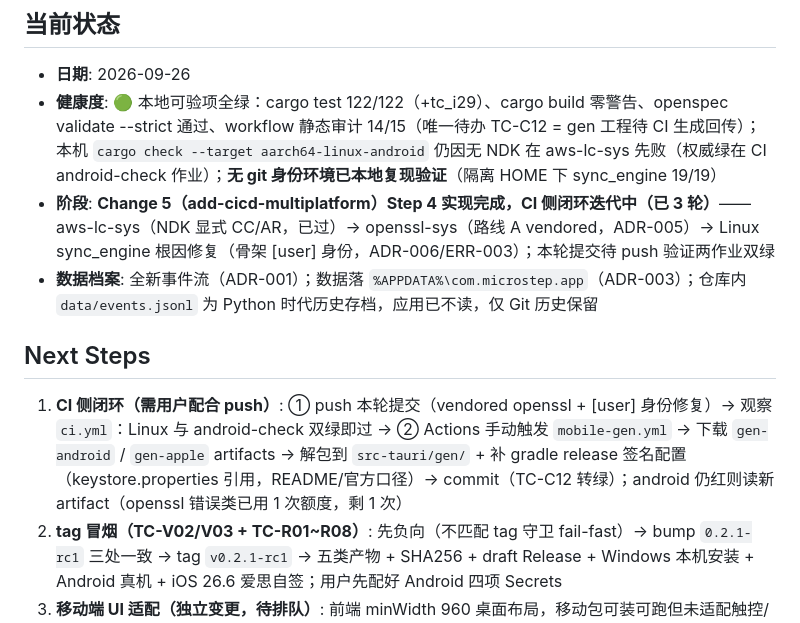
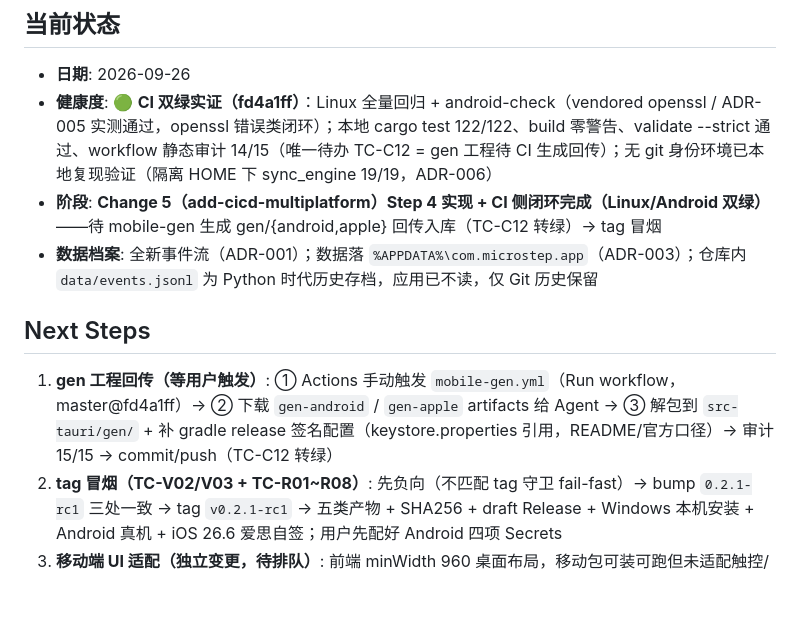
Before and after one commit to bloodcolding/MicroStep, a Markdown page: docs/harness/PROGRESS.md, the part around the change. GitHub-like rendering; blank space fills up the shorter version.

Commit message:
docs(progress): CI 双绿里程碑（5e0edf7 Linux + android-check，vendored openssl 实证通过）

```diff
--- a/docs/harness/PROGRESS.md
+++ b/docs/harness/PROGRESS.md
@@ -8,13 +8,13 @@
 ## 当前状态
 
 - **日期**: 2026-09-26
-- **健康度**: 🟢 本地可验项全绿：cargo test 122/122（+tc_i29）、cargo build 零警告、openspec validate --strict 通过、workflow 静态审计 14/15（唯一待办 TC-C12 = gen 工程待 CI 生成回传）；本机 `cargo check --target aarch64-linux-android` 仍因无 NDK 在 aws-lc-sys 先败（权威绿在 CI android-check 作业）；**无 git 身份环境已本地复现验证**（隔离 HOME 下 sync_engine 19/19）
-- **阶段**: **Change 5（add-cicd-multiplatform）Step 4 实现完成，CI 侧闭环迭代中（已 3 轮）**——aws-lc-sys（NDK 显式 CC/AR，已过）→ openssl-sys（路线 A vendored，ADR-005）→ Linux sync_engine 根因修复（骨架 [user] 身份，ADR-006/ERR-003）；本轮提交待 push 验证两作业双绿
+- **健康度**: 🟢 **CI 双绿实证（fd4a1ff）**：Linux 全量回归 + android-check（vendored openssl / ADR-005 实测通过，openssl 错误类闭环）；本地 cargo test 122/122、build 零警告、validate --strict 通过、workflow 静态审计 14/15（唯一待办 TC-C12 = gen 工程待 CI 生成回传）；无 git 身份环境已本地复现验证（隔离 HOME 下 sync_engine 19/19，ADR-006）
+- **阶段**: **Change 5（add-cicd-multiplatform）Step 4 实现 + CI 侧闭环完成（Linux/Android 双绿）**——待 mobile-gen 生成 gen/{android,apple} 回传入库（TC-C12 转绿）→ tag 冒烟
 - **数据档案**: 全新事件流（ADR-001）；数据落 `%APPDATA%\com.microstep.app`（ADR-003）；仓库内 `data/events.jsonl` 为 Python 时代历史存档，应用已不读，仅 Git 历史保留
 
 ## Next Steps
 
-1. **CI 侧闭环（需用户配合 push）**: ① push 本轮提交（vendored openssl + [user] 身份修复）→ 观察 `ci.yml`：Linux 与 android-check 双绿即过 → ② Actions 手动触发 `mobile-gen.yml` → 下载 `gen-android` / `gen-apple` artifacts → 解包到 `src-tauri/gen/` + 补 gradle release 签名配置（keystore.properties 引用，README/官方口径）→ commit（TC-C12 转绿）；android 仍红则读新 artifact（openssl 错误类已用 1 次额度，剩 1 次）
+1. **gen 工程回传（等用户触发）**: ① Actions 手动触发 `mobile-gen.yml`（Run workflow，master@fd4a1ff）→ ② 下载 `gen-android` / `gen-apple` artifacts 给 Agent → ③ 解包到 `src-tauri/gen/` + 补 gradle release 签名配置（keystore.properties 引用，README/官方口径）→ 审计 15/15 → commit/push（TC-C12 转绿）
 2. **tag 冒烟（TC-V02/V03 + TC-R01~R08）**: 先负向（不匹配 tag 守卫 fail-fast）→ bump `0.2.1-rc1` 三处一致 → tag `v0.2.1-rc1` → 五类产物 + SHA256 + draft Release + Windows 本机安装 + Android 真机 + iOS 26.6 爱思自签；用户先配好 Android 四项 Secrets
 3. **移动端 UI 适配（独立变更，待排队）**: 前端 minWidth 960 桌面布局，移动包可装可跑但未适配触控/小屏；add-cicd-multiplatform 落地后评估优先级
 4. **Gitee 冒烟（可选，design Q2）**: 第二 provider 完整双向同步，记录 PAT 用户名形态差异
```
